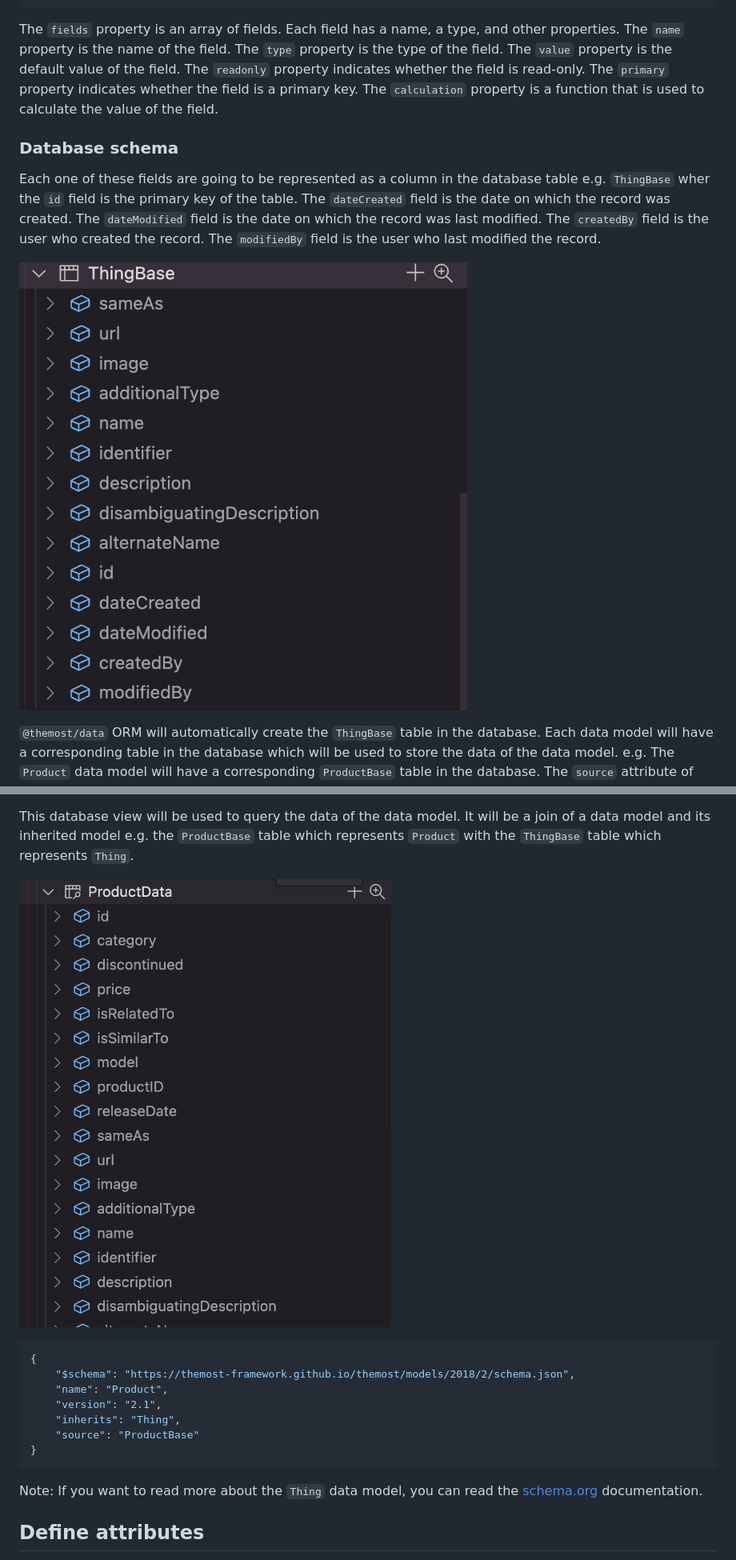
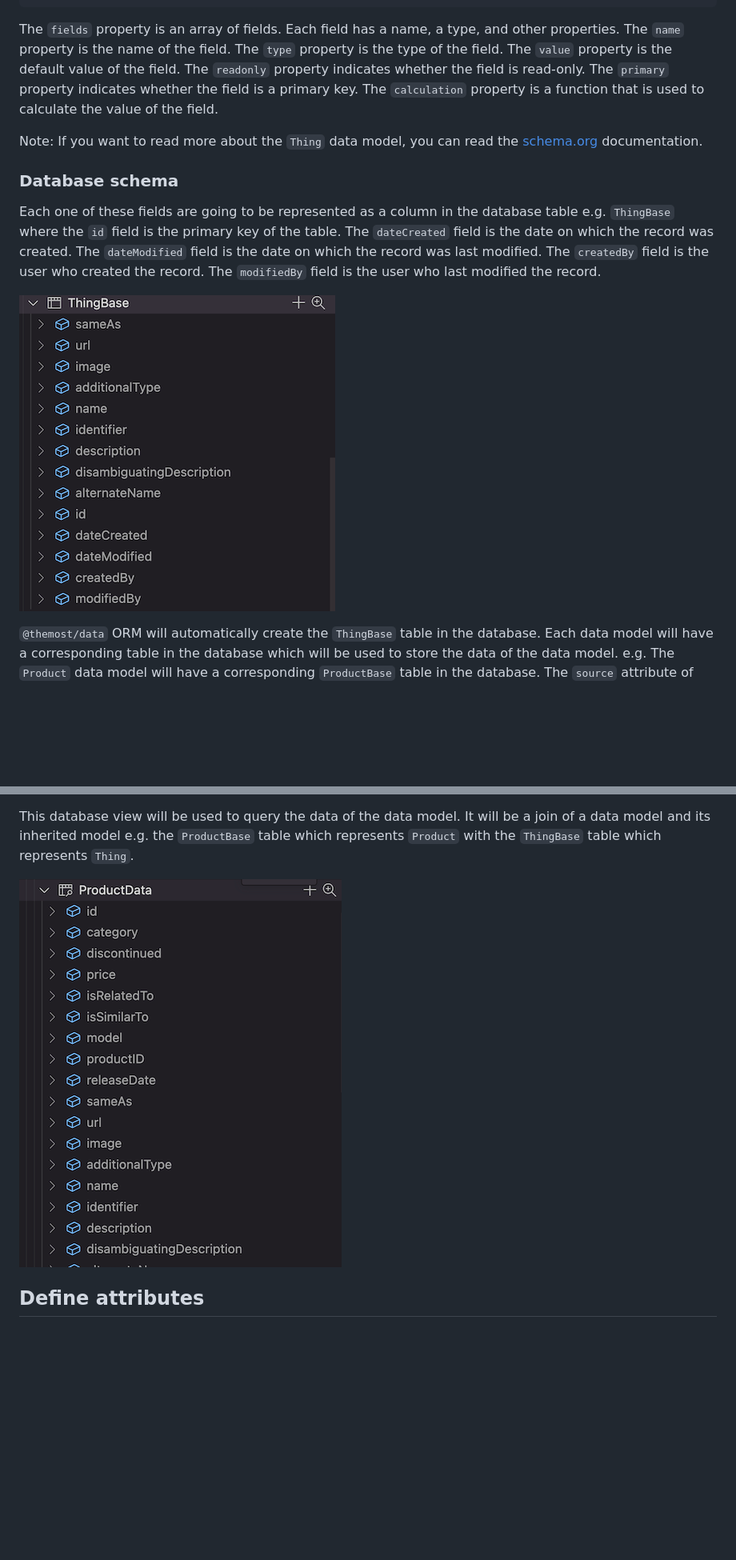
Before and after one commit to themost-framework/data, a Markdown page: docs/create-a-simple-data-model.md, 2 parts joined by grey strips. Shown at 80% size. GitHub-like rendering; pictures changed too: docs/images/ProductDataView.png, docs/images/ThingBaseSchema.png; blank space fills up the shorter version.

````diff
--- a/docs/create-a-simple-data-model.md
+++ b/docs/create-a-simple-data-model.md
@@ -147,9 +147,11 @@ Let's see the json schema of `Thing` model
 
 The `fields` property is an array of fields. Each field has a name, a type, and other properties. The `name` property is the name of the field. The `type` property is the type of the field. The `value` property is the default value of the field. The `readonly` property indicates whether the field is read-only. The `primary` property indicates whether the field is a primary key. The `calculation` property is a function that is used to calculate the value of the field.
 
+Note: If you want to read more about the `Thing` data model, you can read the [schema.org](https://schema.org/Thing) documentation.
+
 ### Database schema
 
-Each one of these fields are going to be represented as a column in the database table  e.g. `ThingBase` wher the `id` field is the primary key of the table. The `dateCreated` field is the date on which the record was created. The `dateModified` field is the date on which the record was last modified. The `createdBy` field is the user who created the record. The `modifiedBy` field is the user who last modified the record.
+Each one of these fields are going to be represented as a column in the database table  e.g. `ThingBase` where the `id` field is the primary key of the table. The `dateCreated` field is the date on which the record was created. The `dateModified` field is the date on which the record was last modified. The `createdBy` field is the user who created the record. The `modifiedBy` field is the user who last modified the record.
 
 ![ThingBase](./images/ThingBaseSchema.png)
 
@@ -161,17 +163,6 @@ This database view will be used to query the data of the data model. It will be
 
 ![ThingBase](./images/ProductDataView.png)
 
-```json
-{
-    "$schema": "https://themost-framework.github.io/themost/models/2018/2/schema.json",
-    "name": "Product",
-    "version": "2.1",
-    "inherits": "Thing",
-    "source": "ProductBase"
-}
-```
-
-Note: If you want to read more about the `Thing` data model, you can read the [schema.org](https://schema.org/Thing) documentation.
 
 ## Define attributes
 
````
